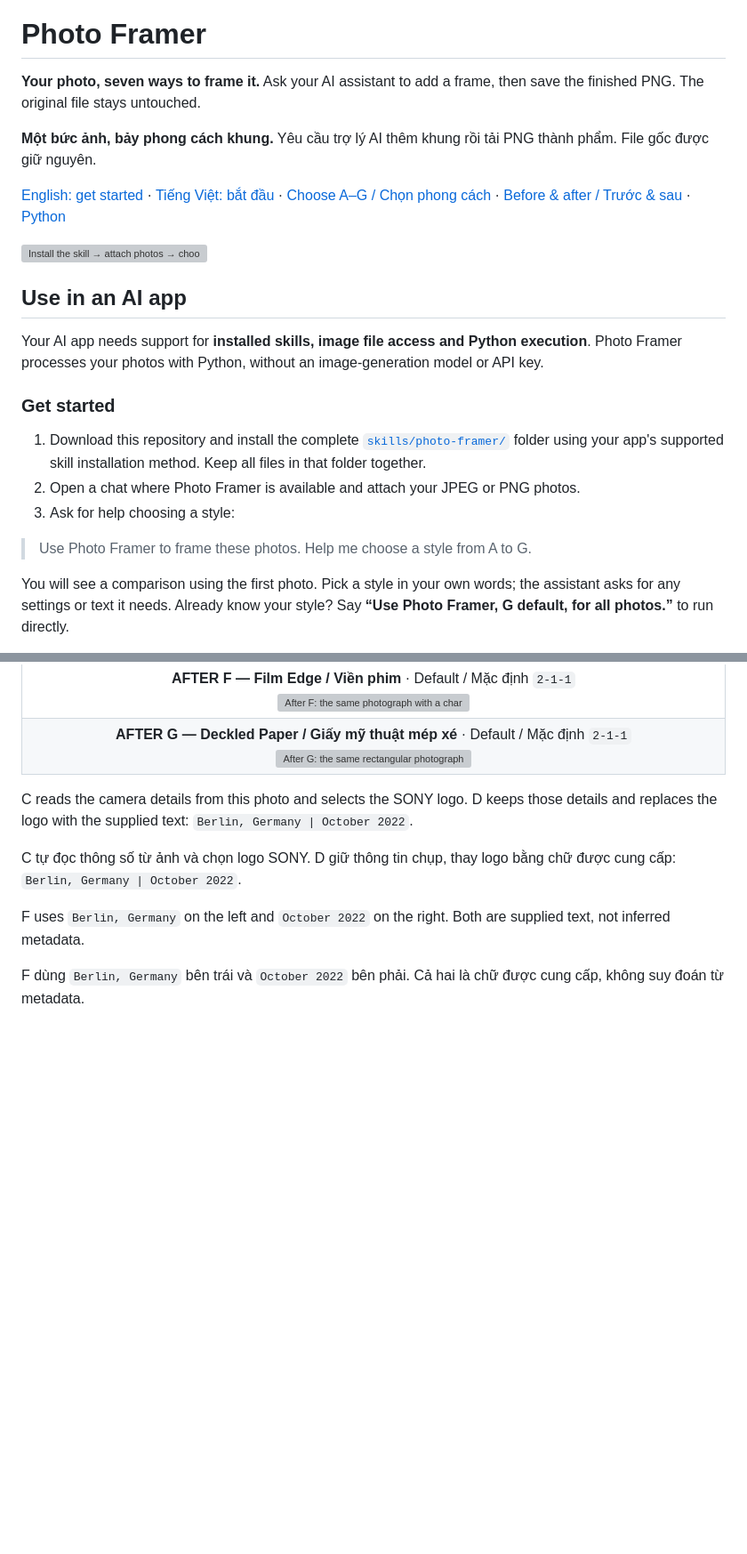
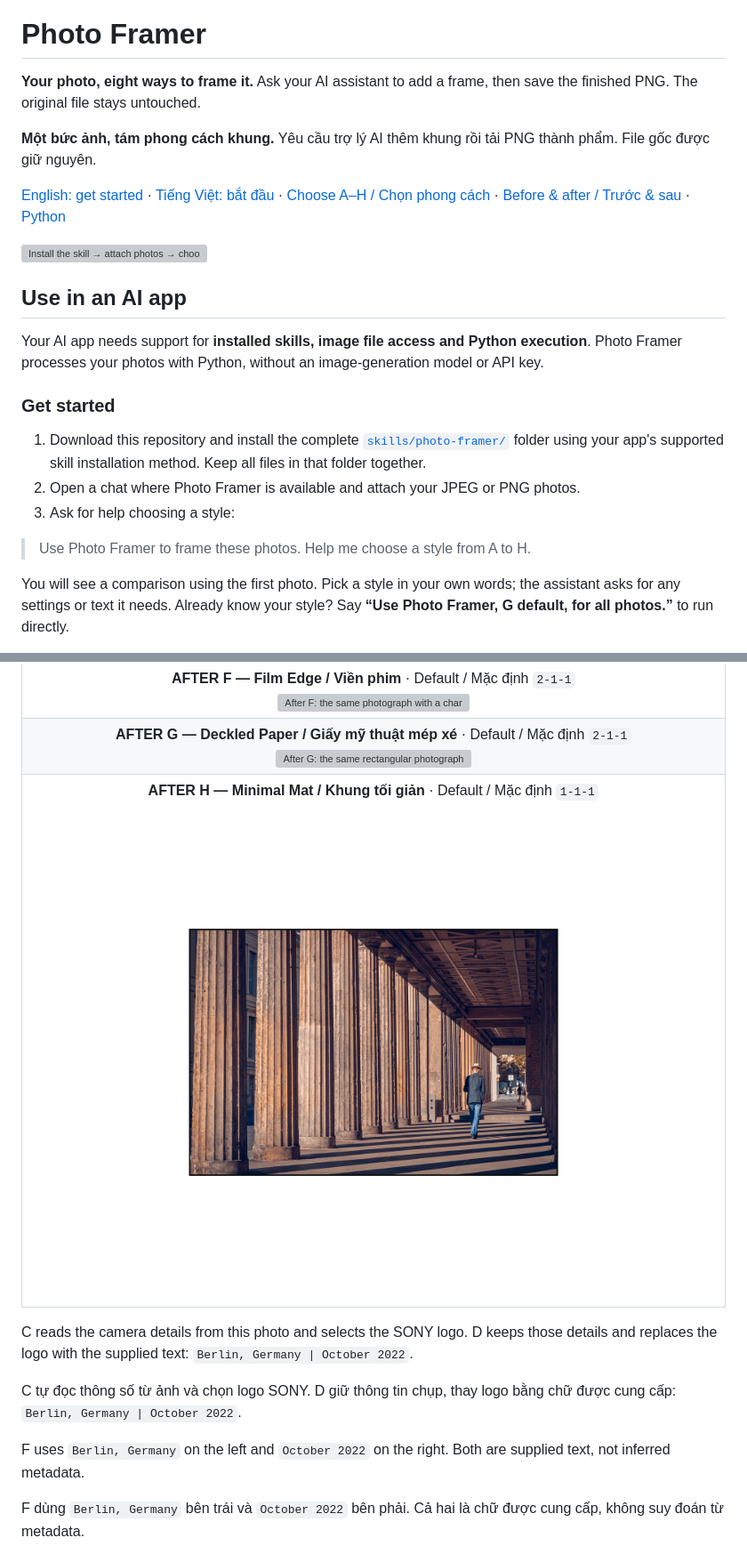
Before and after one commit to trongtrd/photo-framer, a Markdown page: README.md, 2 parts joined by grey strips. Shown at 89% size. Drawn GitHub-style; pictures changed too: docs/images/demo-after-h-final.jpg (added); blank space fills up the shorter version; grey boxes are pictures that could not be loaded.

```diff
--- a/README.md
+++ b/README.md
@@ -6,11 +6,11 @@
 
 # Photo Framer
 
-**Your photo, seven ways to frame it.** Ask your AI assistant to add a frame, then save the finished PNG. The original file stays untouched.
+**Your photo, eight ways to frame it.** Ask your AI assistant to add a frame, then save the finished PNG. The original file stays untouched.
 
-**Một bức ảnh, bảy phong cách khung.** Yêu cầu trợ lý AI thêm khung rồi tải PNG thành phẩm. File gốc được giữ nguyên.
+**Một bức ảnh, tám phong cách khung.** Yêu cầu trợ lý AI thêm khung rồi tải PNG thành phẩm. File gốc được giữ nguyên.
 
-[English: get started](#use-in-an-ai-app) · [Tiếng Việt: bắt đầu](#tiếng-việt) · [Choose A–G / Chọn phong cách](#choose-a-style) · [Before & after / Trước & sau](#examples) · [Python](#python-and-maintenance)
+[English: get started](#use-in-an-ai-app) · [Tiếng Việt: bắt đầu](#tiếng-việt) · [Choose A–H / Chọn phong cách](#choose-a-style) · [Before & after / Trước & sau](#examples) · [Python](#python-and-maintenance)
 
 <picture>
   <source media="(max-width: 600px)" srcset="docs/images/photo-framer-workflow-mobile.svg">
@@ -27,7 +27,7 @@ Your AI app needs support for **installed skills, image file access and Python e
 2. Open a chat where Photo Framer is available and attach your JPEG or PNG photos.
 3. Ask for help choosing a style:
 
-> Use Photo Framer to frame these photos. Help me choose a style from A to G.
+> Use Photo Framer to frame these photos. Help me choose a style from A to H.
 
 You will see a comparison using the first photo. Pick a style in your own words; the assistant asks for any settings or text it needs. Already know your style? Say **“Use Photo Framer, G default, for all photos.”** to run directly.
 
@@ -150,6 +153,7 @@ Cùng một ảnh thật, bảy phong cách ở chế độ mặc định. D/F d
 | <a id="style-e"></a>**AFTER E — Color Echo / Viền đồng sắc** · Default / Mặc định `2-1-1`<br>![After E: the same photograph with an automatically selected muted brown border and a thin dark inner edge](docs/images/demo-after-e-final.jpg) |
 | <a id="style-f"></a>**AFTER F — Film Edge / Viền phim** · Default / Mặc định `2-1-1`<br>![After F: the same photograph with a charcoal film border, side sprockets, Berlin Germany at the bottom left and October 2022 at the bottom right](docs/images/demo-after-f-final.jpg) |
 | <a id="style-g"></a>**AFTER G — Deckled Paper / Giấy mỹ thuật mép xé** · Default / Mặc định `2-1-1`<br>![After G: the same rectangular photograph on warm-white textured paper with subtly torn outer edges and a soft shadow](docs/images/demo-after-g-final.jpg) |
+| <a id="style-h"></a>**AFTER H — Minimal Mat / Khung tối giản** · Default / Mặc định `1-1-1`<br>![After H: the same landscape photograph centered on a fixed 4:5 white portrait canvas with a thin black keyline](docs/images/demo-after-h-final.jpg) |
 
 C reads the camera details from this photo and selects the SONY logo. D keeps those details and replaces the logo with the supplied text: `Berlin, Germany | October 2022`.
 
```
Also changed, not shown: other parts of README.md (+17 -9 lines), docs/header-image.md (+1 -1 lines), skills/photo-framer/SKILL.md (+29 -4 lines), 7 other files.
